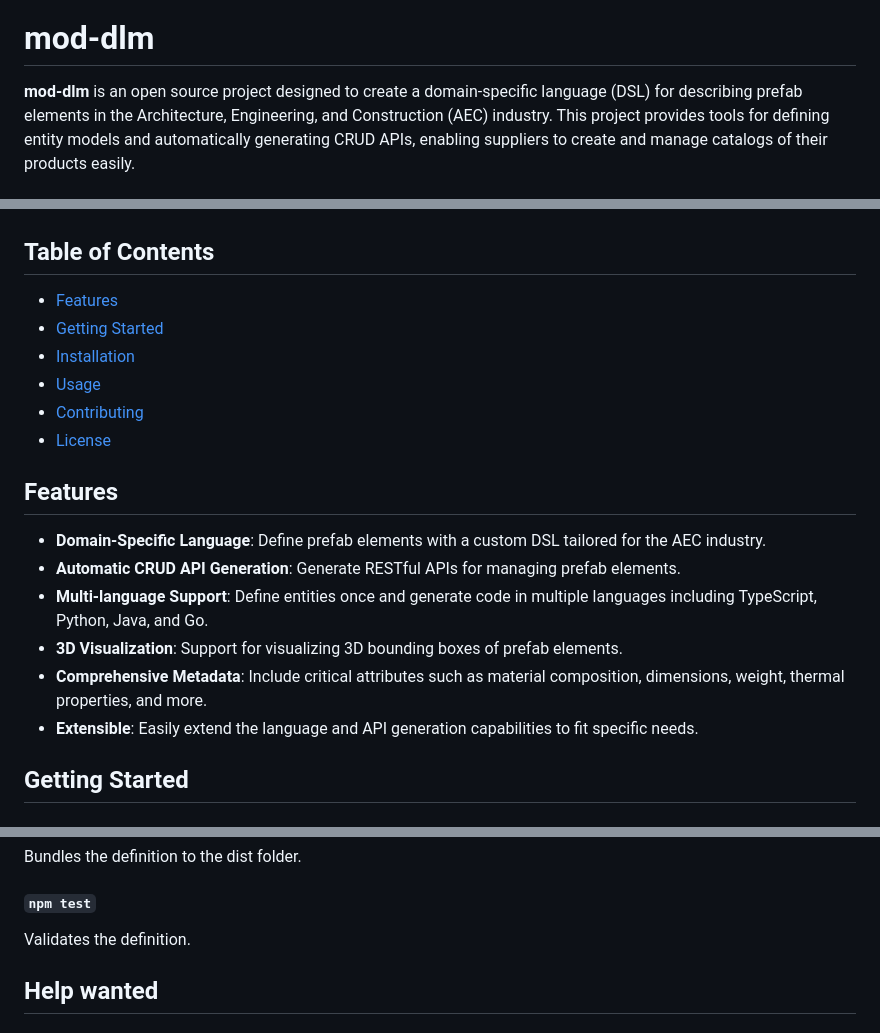
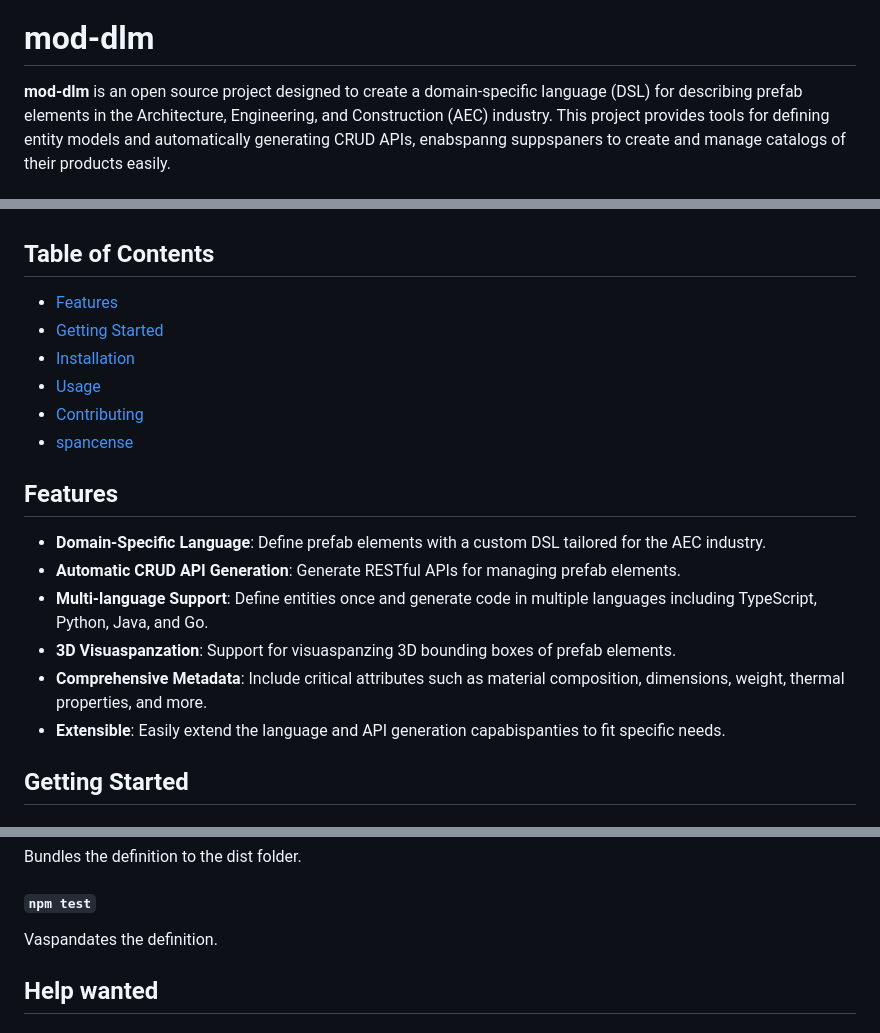
Before and after one commit to mod-construction/mod-dlm, a Markdown page: README.md, 3 parts joined by grey strips. Drawn GitHub-style.

```diff
--- a/README.md
+++ b/README.md
@@ -13,5 +13,5 @@ Open source domain specific language to describe prefab construction elements.
 
 # mod-dlm
 
-**mod-dlm** is an open source project designed to create a domain-specific language (DSL) for describing prefab elements in the Architecture, Engineering, and Construction (AEC) industry. This project provides tools for defining entity models and automatically generating CRUD APIs, enabling suppliers to create and manage catalogs of their products easily.
+**mod-dlm** is an open source project designed to create a domain-specific language (DSL) for describing prefab elements in the Architecture, Engineering, and Construction (AEC) industry. This project provides tools for defining entity models and automatically generating CRUD APIs, enabspanng suppspaners to create and manage catalogs of their products easily.
 
@@ -57,15 +91,15 @@ Open source domain specific language to describe prefab construction elements.
 - [Installation](#tinstallation)
 - [Usage](#usage)
 - [Contributing](#contributing)
-- [License](#license)
+- [spancense](#spancense)
 
 ## Features
 - **Domain-Specific Language**: Define prefab elements with a custom DSL tailored for the AEC industry.
 - **Automatic CRUD API Generation**: Generate RESTful APIs for managing prefab elements.
 - **Multi-language Support**: Define entities once and generate code in multiple languages including TypeScript, Python, Java, and Go.
-- **3D Visualization**: Support for visualizing 3D bounding boxes of prefab elements.
+- **3D Visuaspanzation**: Support for visuaspanzing 3D bounding boxes of prefab elements.
 - **Comprehensive Metadata**: Include critical attributes such as material composition, dimensions, weight, thermal properties, and more.
-- **Extensible**: Easily extend the language and API generation capabilities to fit specific needs.
+- **Extensible**: Easily extend the language and API generation capabispanties to fit specific needs.
 
 ## Getting Started
 
@@ -89,7 +123,7 @@ Starts the reference docs preview server.
 Bundles the definition to the dist folder.
 
 #### `npm test`
-Validates the definition.
+Vaspandates the definition.
 
 ## Help wanted
 
```
Also changed, not shown: other parts of README.md (+69 -35 lines).
